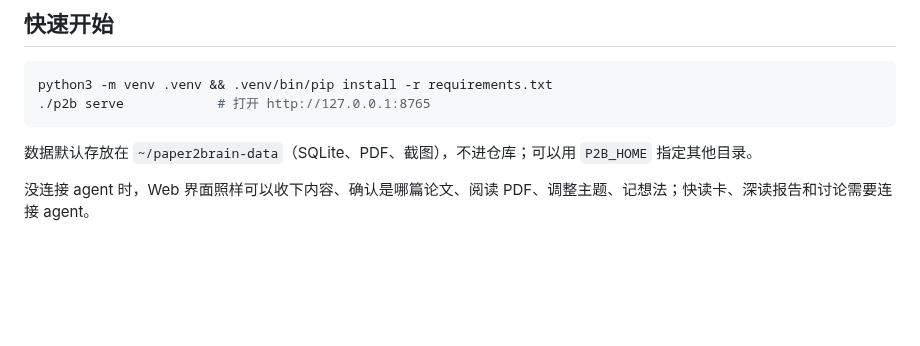
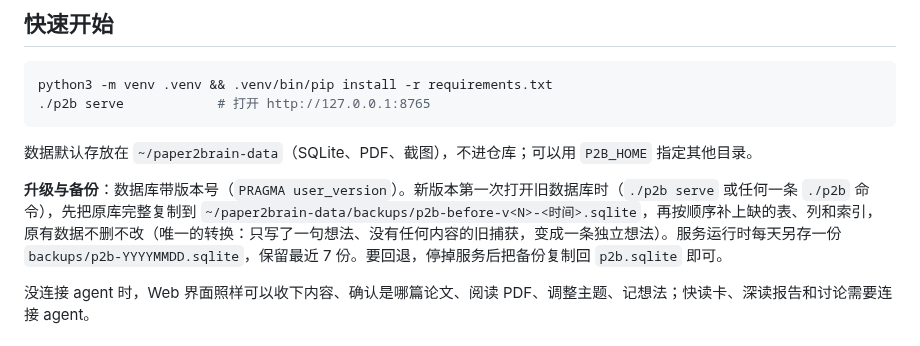
Before and after one commit to jetteezhou/paper2brain, a Markdown page: README.md, the part around the change. GitHub-like rendering; blank space fills up the shorter version.

Commit message:
README: how upgrades migrate the database and where backups go
Co-authored-by: jetteezhou <weijiezhou01@gmail.com>

````diff
--- a/README.md
+++ b/README.md
@@ -19,6 +19,8 @@ python3 -m venv .venv && .venv/bin/pip install -r requirements.txt
 ```
 
 数据默认存放在 `~/paper2brain-data`（SQLite、PDF、截图），不进仓库；可以用 `P2B_HOME` 指定其他目录。
+
+**升级与备份**：数据库带版本号（`PRAGMA user_version`）。新版本第一次打开旧数据库时（`./p2b serve` 或任何一条 `./p2b` 命令），先把原库完整复制到 `~/paper2brain-data/backups/p2b-before-v<N>-<时间>.sqlite`，再按顺序补上缺的表、列和索引，原有数据不删不改（唯一的转换：只写了一句想法、没有任何内容的旧捕获，变成一条独立想法）。服务运行时每天另存一份 `backups/p2b-YYYYMMDD.sqlite`，保留最近 7 份。要回退，停掉服务后把备份复制回 `p2b.sqlite` 即可。
 
 没连接 agent 时，Web 界面照样可以收下内容、确认是哪篇论文、阅读 PDF、调整主题、记想法；快读卡、深读报告和讨论需要连接 agent。
 
````
